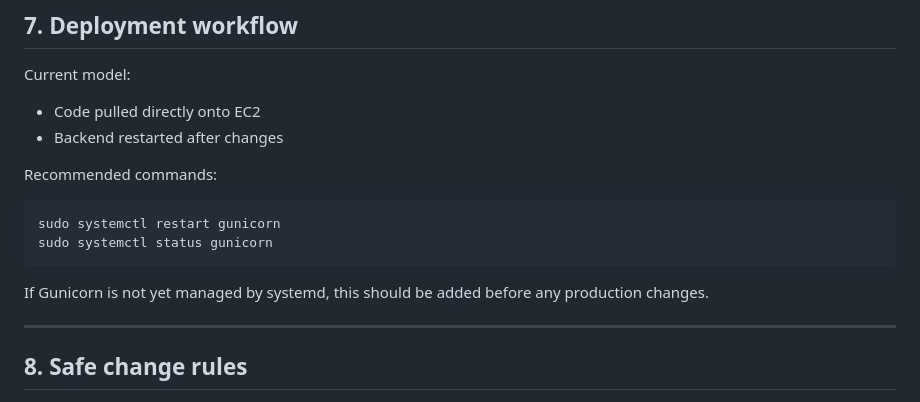
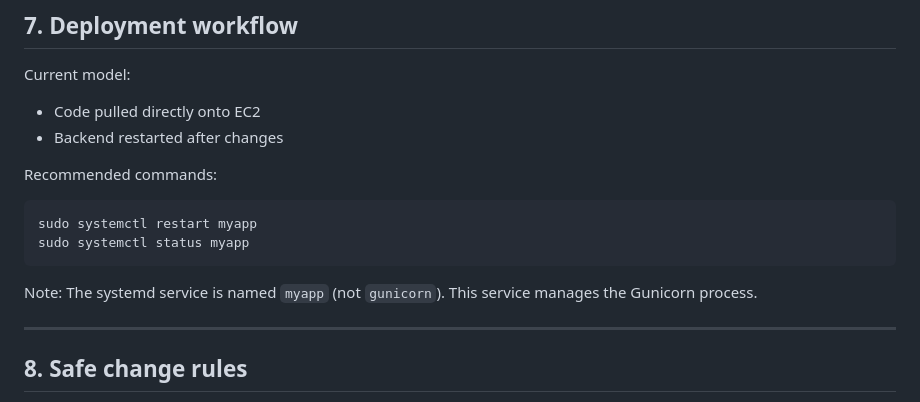
Before and after one commit to hahahuy/porfoliosite, a Markdown page: docs/HANDOUT.md, the part around the change. Rendered like a GitHub page.

````diff
--- a/docs/HANDOUT.md
+++ b/docs/HANDOUT.md
@@ -142,11 +142,11 @@ Current model:
 Recommended commands:
 
 ```bash
-sudo systemctl restart gunicorn
-sudo systemctl status gunicorn
+sudo systemctl restart myapp
+sudo systemctl status myapp
 ```
 
-If Gunicorn is not yet managed by systemd, this should be added before any production changes.
+Note: The systemd service is named `myapp` (not `gunicorn`). This service manages the Gunicorn process.
 
 ---
 
````
